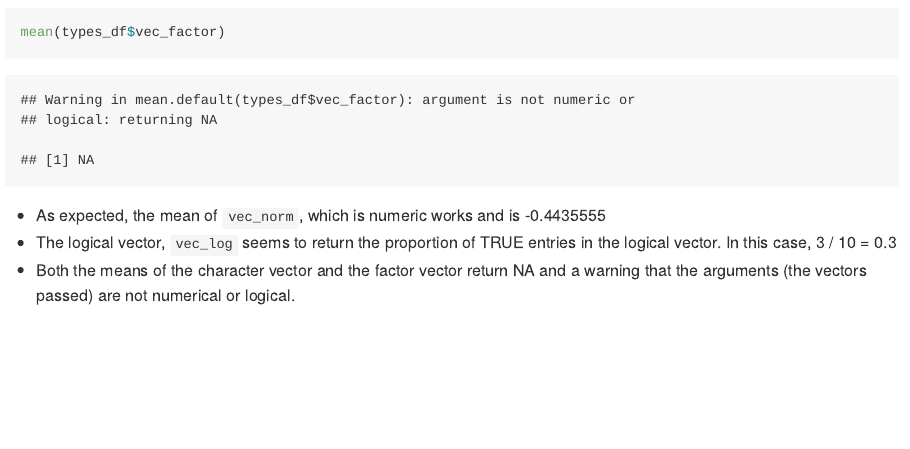
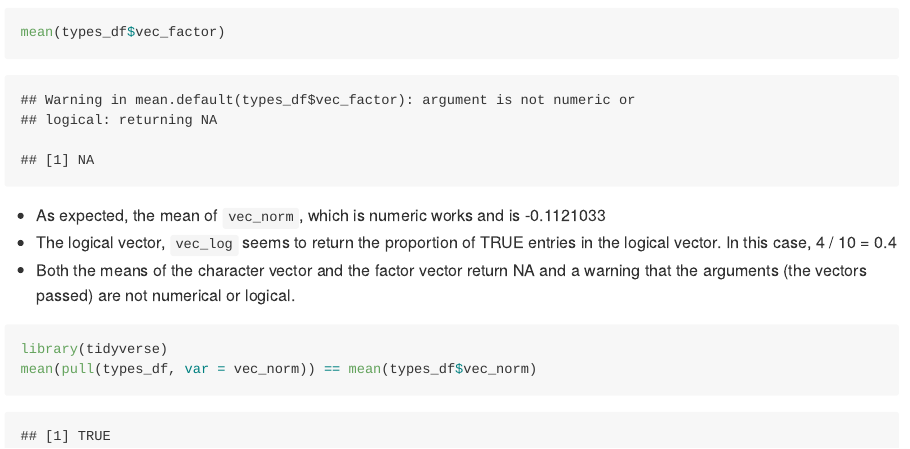
Before and after one commit to kaylas2138/p8105_hw1_khs2138, an R Markdown document (p8105_hw1_khs2138.Rmd): the page in a window 1100 px wide, from 1950 px down. The pictures show the output file p8105_hw1_khs2138.md that the author committed with the source, drawn offline in the style of GitHub.

Commit message:
Problem 2 - Updating df$var to pull(df, var). Testing equivalence of these approaches.

````diff
--- a/p8105_hw1_khs2138.Rmd
+++ b/p8105_hw1_khs2138.Rmd
@@ -60,3 +60,8 @@ mean(types_df$vec_factor)
 * As expected, the mean of `vec_norm`, which is numeric works and is `r mean(types_df$vec_norm)`
 * The logical vector, `vec_log` seems to return the proportion of TRUE entries in the logical vector. In this case, `r sum(types_df$vec_log)` / 10 = `r mean(types_df$vec_log)`
 * Both the means of the character vector and the factor vector return NA and a warning that the arguments (the vectors passed) are not numerical or logical.
+
+```{r pull}
+library(tidyverse)
+mean(pull(types_df, var = vec_norm)) == mean(types_df$vec_norm)
+```
````
Also changed, not shown: p8105_hw1_khs2138.md.
